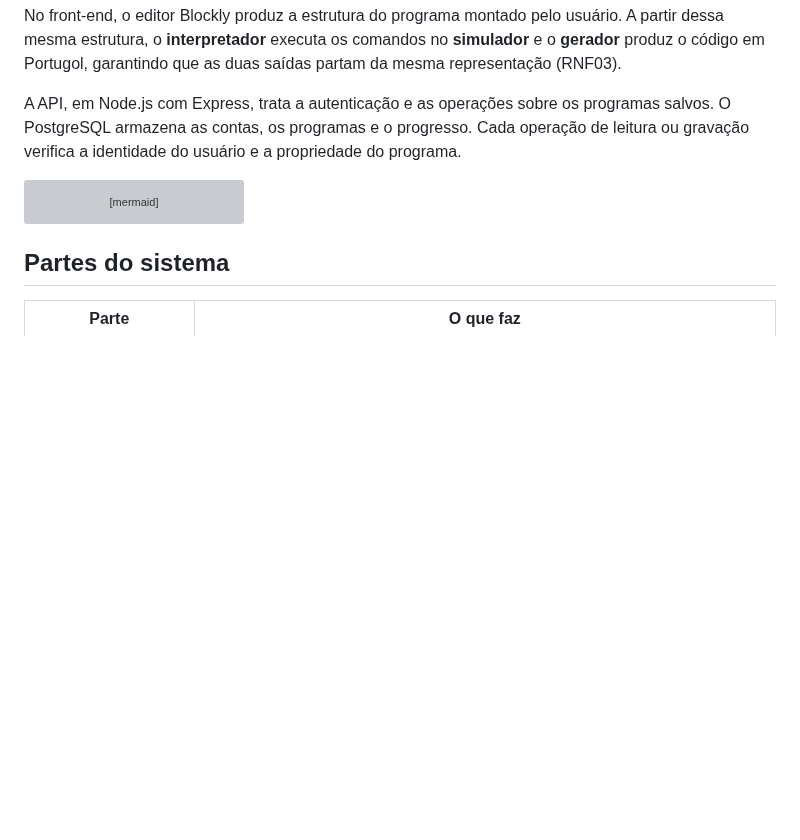
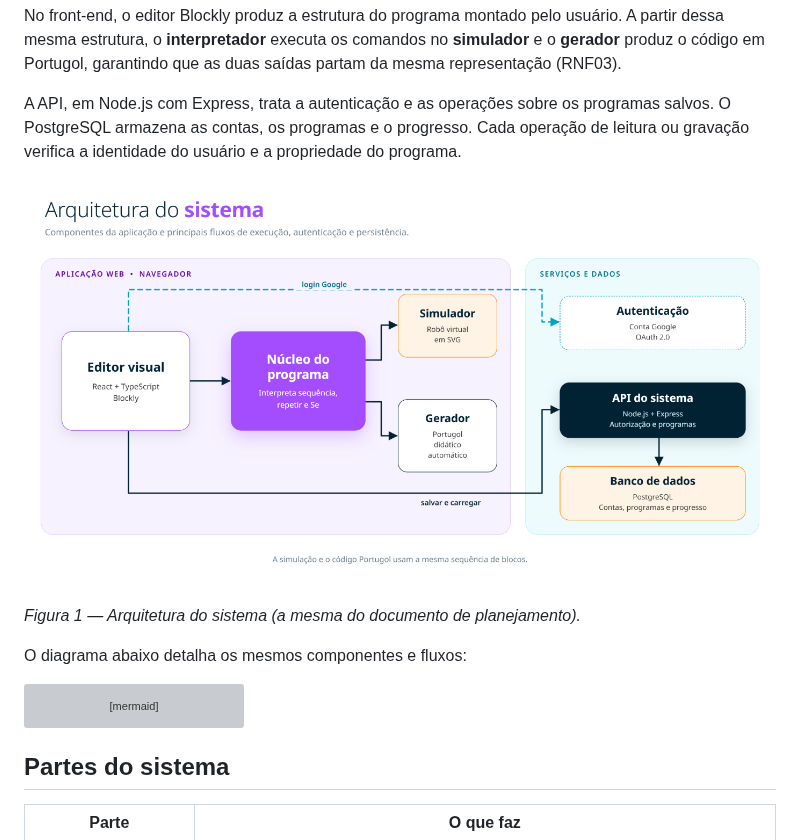
Before and after one commit to mariaferleal/Projeto-oficina2, a Markdown page: docs/arquitetura.md, the part around the change. GitHub-like rendering; pictures changed too: docs/arquitetura.png (added); blank space fills up the shorter version; grey boxes are pictures that could not be loaded.

Commit message:
docs: adiciona a figura de arquitetura do documento de planejamento

````diff
--- a/docs/arquitetura.md
+++ b/docs/arquitetura.md
@@ -5,6 +5,12 @@ A aplicação é organizada em três camadas: front-end, API e banco de dados.
 No front-end, o editor Blockly produz a estrutura do programa montado pelo usuário. A partir dessa mesma estrutura, o **interpretador** executa os comandos no **simulador** e o **gerador** produz o código em Portugol, garantindo que as duas saídas partam da mesma representação (RNF03).
 
 A API, em Node.js com Express, trata a autenticação e as operações sobre os programas salvos. O PostgreSQL armazena as contas, os programas e o progresso. Cada operação de leitura ou gravação verifica a identidade do usuário e a propriedade do programa.
+
+![Arquitetura do sistema](arquitetura.png)
+
+*Figura 1 — Arquitetura do sistema (a mesma do documento de planejamento).*
+
+O diagrama abaixo detalha os mesmos componentes e fluxos:
 
 ```mermaid
 flowchart LR
````
